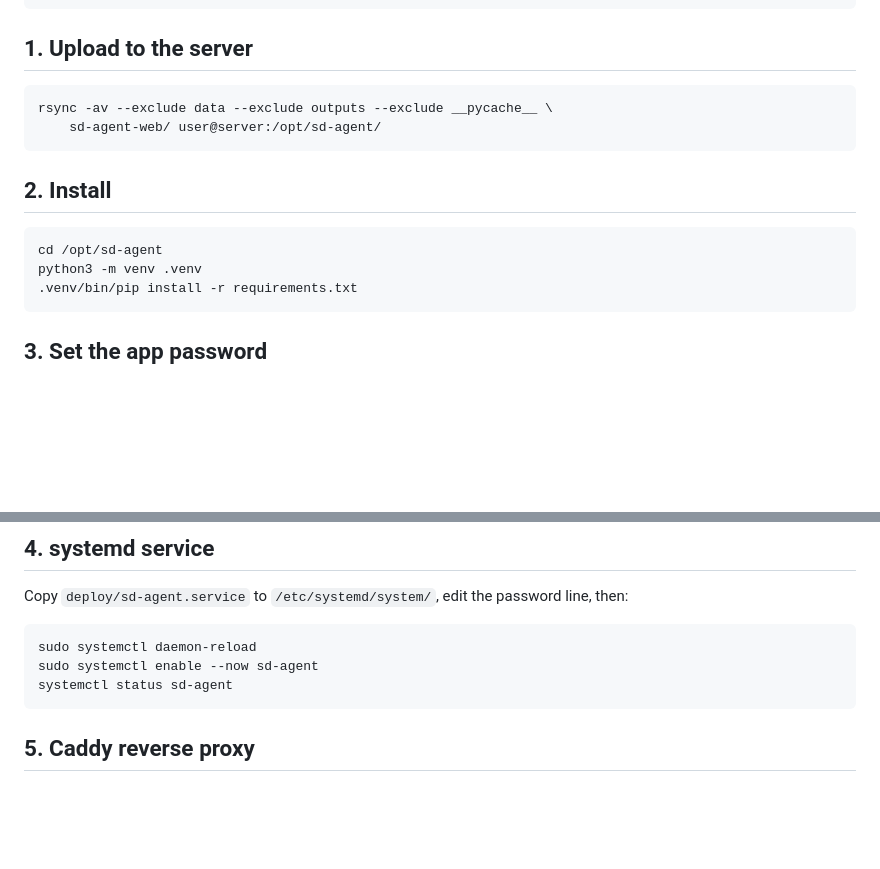
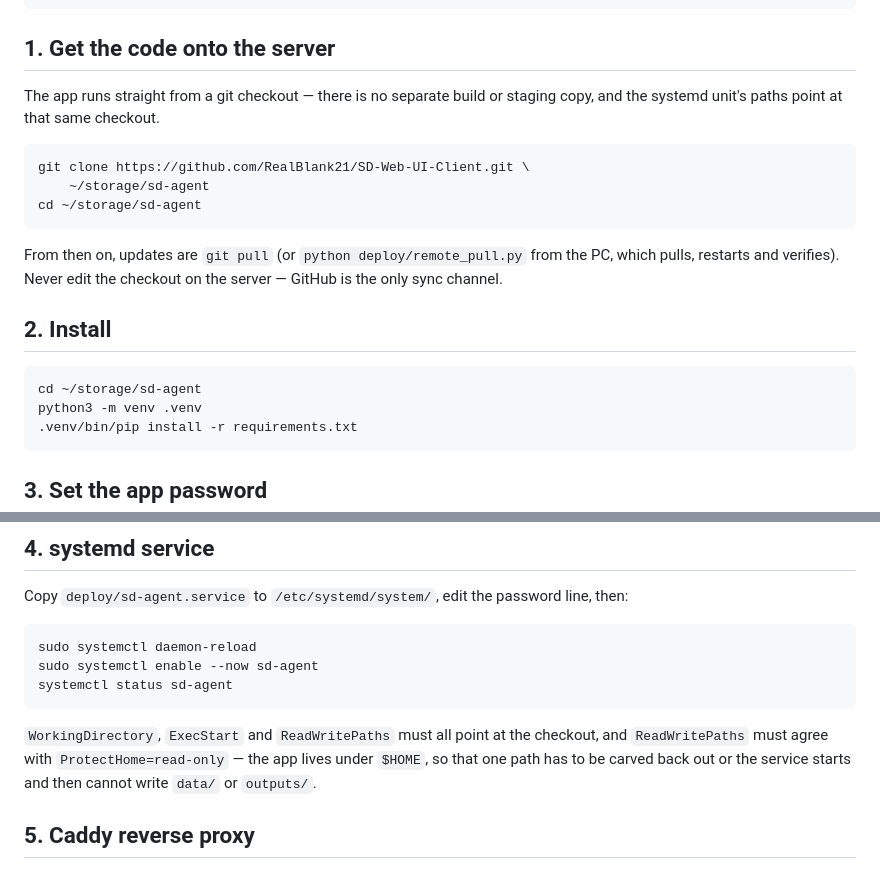
Before and after one commit to RealBlank21/SD-Web-UI-Client, a Markdown page: DEPLOY.md, 2 parts joined by grey strips. Drawn GitHub-style; blank space fills up the shorter version.

Commit message:
deploy: the app runs from the git checkout at ~/storage/sd-agent

````diff
--- a/DEPLOY.md
+++ b/DEPLOY.md
@@ -11,17 +11,25 @@ data/            created at runtime: config.json, session secret, chat state
 outputs/         generated images
 ```
 
-## 1. Upload to the server
+## 1. Get the code onto the server
+
+The app runs straight from a git checkout — there is no separate build or
+staging copy, and the systemd unit's paths point at that same checkout.
 
 ```bash
-rsync -av --exclude data --exclude outputs --exclude __pycache__ \
-    sd-agent-web/ user@server:/opt/sd-agent/
+git clone https://github.com/RealBlank21/SD-Web-UI-Client.git \
+    ~/storage/sd-agent
+cd ~/storage/sd-agent
 ```
+
+From then on, updates are `git pull` (or `python deploy/remote_pull.py` from
+the PC, which pulls, restarts and verifies). Never edit the checkout on the
+server — GitHub is the only sync channel.
 
 ## 2. Install
 
 ```bash
-cd /opt/sd-agent
+cd ~/storage/sd-agent
 python3 -m venv .venv
 .venv/bin/pip install -r requirements.txt
 ```
@@ -56,6 +64,11 @@ sudo systemctl daemon-reload
 sudo systemctl enable --now sd-agent
 systemctl status sd-agent
 ```
+
+`WorkingDirectory`, `ExecStart` and `ReadWritePaths` must all point at the
+checkout, and `ReadWritePaths` must agree with `ProtectHome=read-only` — the
+app lives under `$HOME`, so that one path has to be carved back out or the
+service starts and then cannot write `data/` or `outputs/`.
 
 ## 5. Caddy reverse proxy
 
````
